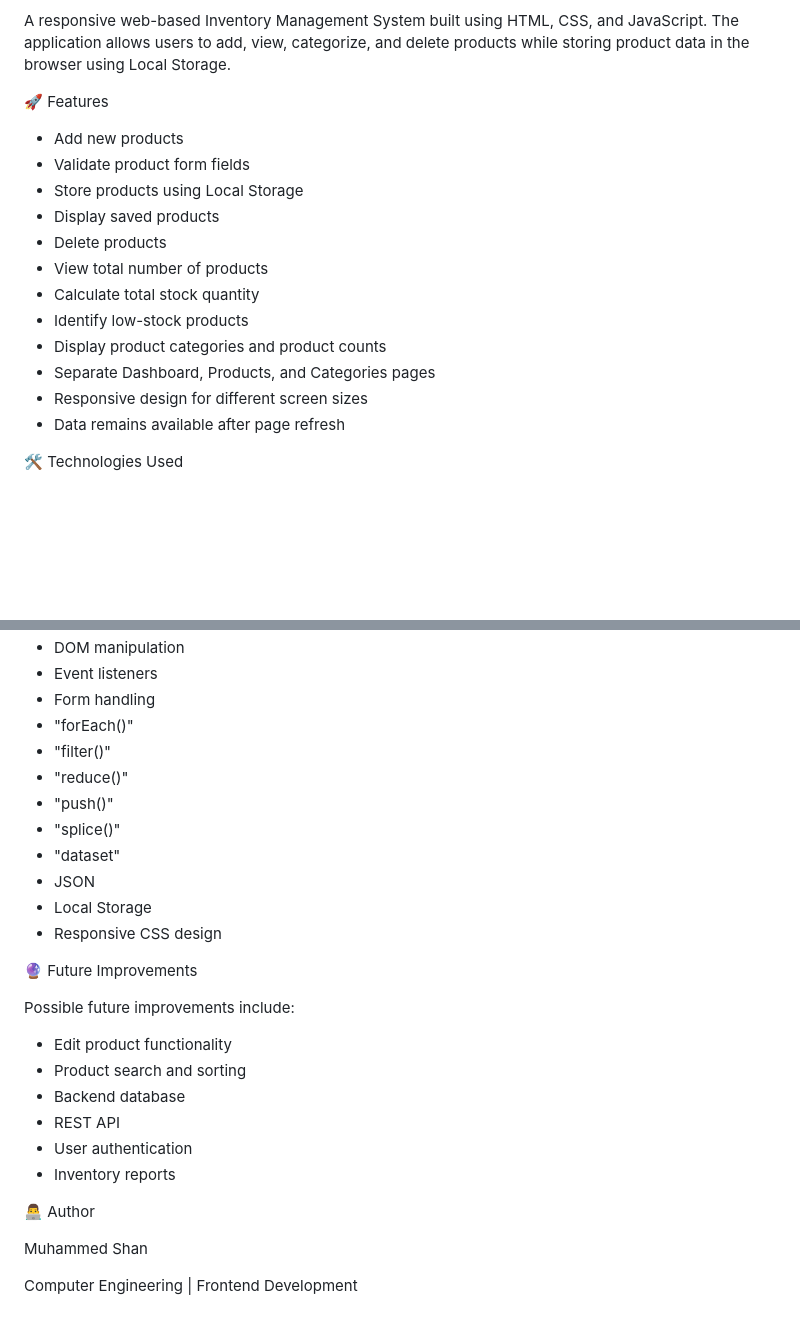
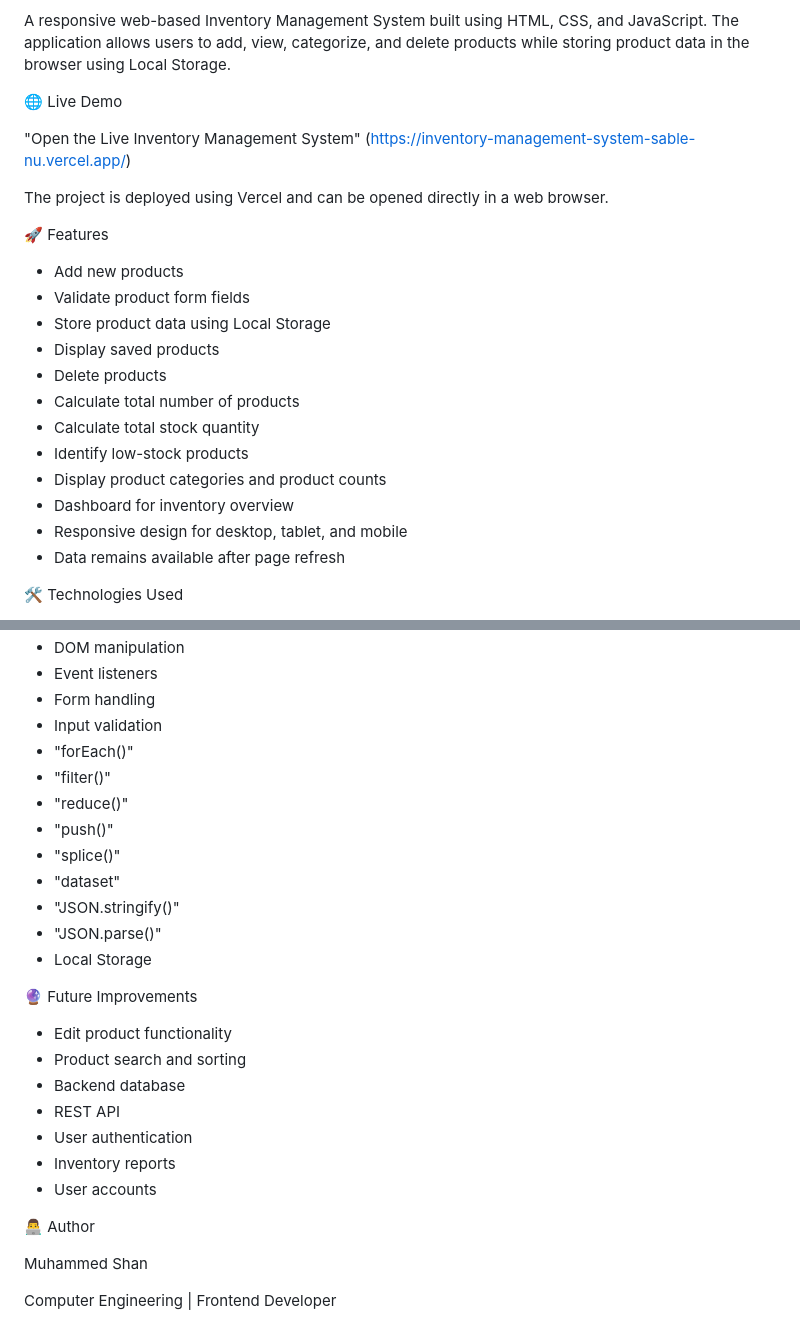
Before and after one commit to MUHAMMED-SHAN01/Inventory-Management-Dashboard, a Markdown page: README.md, 2 parts joined by grey strips. Rendered like a GitHub page; blank space fills up the shorter version.

```diff
--- a/README.md
+++ b/README.md
@@ -1,20 +1,26 @@
 Inventory Management System
 
 A responsive web-based Inventory Management System built using HTML, CSS, and JavaScript. The application allows users to add, view, categorize, and delete products while storing product data in the browser using Local Storage.
+
+🌐 Live Demo
+
+"Open the Live Inventory Management System" (https://inventory-management-system-sable-nu.vercel.app/)
+
+The project is deployed using Vercel and can be opened directly in a web browser.
 
 🚀 Features
 
 - Add new products
 - Validate product form fields
-- Store products using Local Storage
+- Store product data using Local Storage
 - Display saved products
 - Delete products
-- View total number of products
+- Calculate total number of products
 - Calculate total stock quantity
 - Identify low-stock products
 - Display product categories and product counts
-- Separate Dashboard, Products, and Categories pages
-- Responsive design for different screen sizes
+- Dashboard for inventory overview
+- Responsive design for desktop, tablet, and mobile
 - Data remains available after page refresh
 
 🛠️ Technologies Used
@@ -121,19 +141,18 @@ This project was built to practice JavaScript fundamentals and DOM manipulation,
 - DOM manipulation
 - Event listeners
 - Form handling
+- Input validation
 - "forEach()"
 - "filter()"
 - "reduce()"
 - "push()"
 - "splice()"
 - "dataset"
-- JSON
+- "JSON.stringify()"
+- "JSON.parse()"
 - Local Storage
-- Responsive CSS design
 
 🔮 Future Improvements
-
-Possible future improvements include:
 
 - Edit product functionality
 - Product search and sorting
@@ -141,9 +160,10 @@ Possible future improvements include:
 - REST API
 - User authentication
 - Inventory reports
+- User accounts
 
 👨‍💻 Author
 
 Muhammed Shan
 
-Computer Engineering | Frontend Development
+Computer Engineering | Frontend Developer
```
Also changed, not shown: other parts of README.md (+39 -25 lines).
